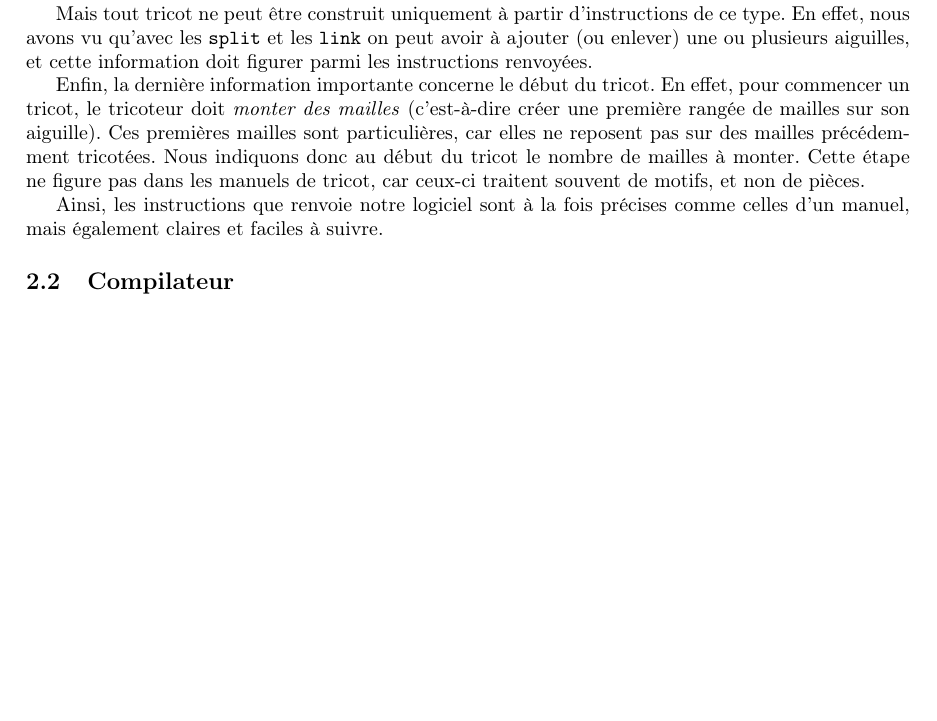
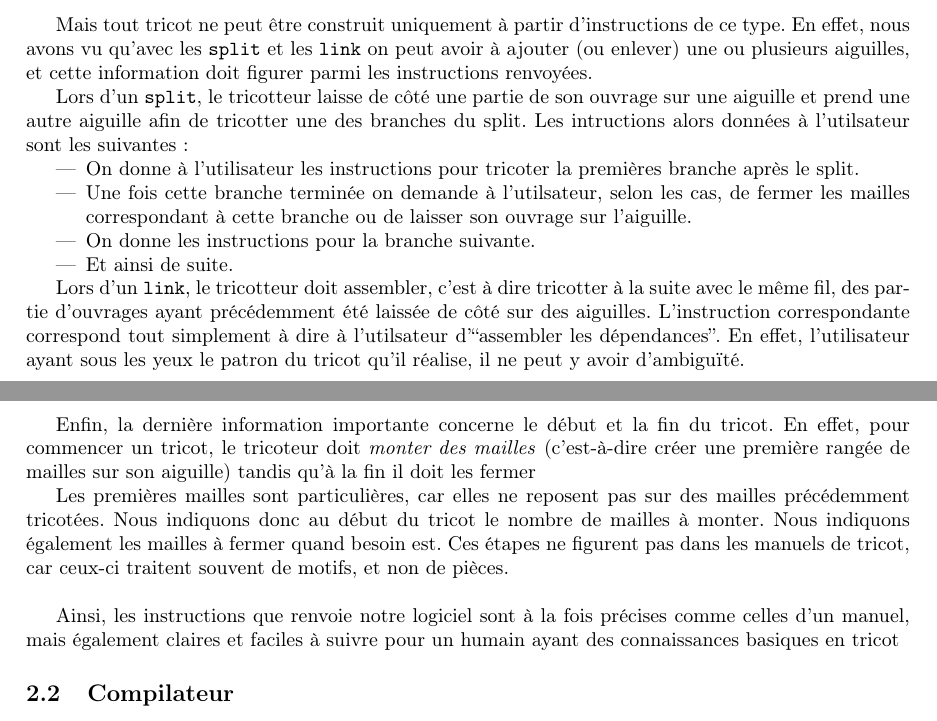
Before and after one commit to TriComp/Documents, a LaTeX paper (final-report/rapport.tex): part of page 7 of 12 before the commit and two parts of pages 7 and 8 of 13 after it, the two joined at a grey line, cut so that both start at the same text, the shorter picture padded with empty space. Compiled offline with pdfLaTeX.

Commit message:
[Rapport] Details du lg instructions

```diff
--- a/final-report/rapport.tex
+++ b/final-report/rapport.tex
@@ -392,26 +392,39 @@ Ligne 2 : 140 fois 1 maille envers, 1 maille endroit^^J
 
 Les deux figures précédentes illustrent des instructions que nous pouvons obtenir avec notre logiciel.
 Dans un manuel de tricot, elles seraient volontairement moins verbeuses, à cause du nombre important
-de motifs différents à décrire que contiennent ces livres.
+de motifs différents à décrire que contiennent ces livres. \\
 
 Mais tout tricot ne peut être construit uniquement à partir d'instructions de ce type. En effet, nous
 avons vu qu'avec les \texttt{split} et les \texttt{link} on peut avoir à ajouter (ou enlever)
 une ou plusieurs aiguilles, et cette information doit figurer parmi les instructions renvoyées.
 
-% TODO : Détailler + donnner exemple de code généré quand split et link
+Lors d'un \texttt{split}, le tricotteur laisse de côté une partie de son ouvrage sur une aiguille et prend une autre aiguille afin de tricotter une des branches du split. Les intructions alors données à l'utilsateur sont les suivantes :
+\begin{itemize}
+ \item On donne à l'utilisateur les instructions pour tricoter la premières branche après le split.
+ \item Une fois cette branche terminée on demande à l'utilsateur, selon les cas, de fermer les mailles correspondant à cette branche ou de laisser son ouvrage sur l'aiguille.
+ \item On donne les instructions pour la branche suivante.
+ \item Et ainsi de suite.
+\end{itemize}
 
-Enfin, la dernière information importante concerne le début du tricot. En effet, pour commencer un tricot,
+Lors d'un \texttt{link}, le tricotteur doit assembler, c'est à dire tricotter à la suite avec le même fil, des partie d'ouvrages ayant précédemment été laissée de côté sur des aiguilles. L'instruction correspondante correspond tout simplement à dire à l'utilsateur d'``assembler les dépendances''. En effet, l'utilisateur ayant sous les yeux le patron du tricot qu'il réalise, il ne peut y avoir d'ambiguïté. \\
+
+% TODO : Donnner exemple de code généré quand split et link ?
+
+Enfin, la dernière information importante concerne le début et la fin du tricot. En effet, pour commencer un tricot,
 le tricoteur doit \emph{monter des mailles} (c'est-à-dire créer une première rangée de mailles sur son
-aiguille). Ces premières mailles sont particulières, car elles ne
+aiguille) tandis qu'à la fin il doit les fermer
+
+Les premières mailles sont particulières, car elles ne
 reposent pas sur des mailles précédemment tricotées. Nous indiquons donc au début du tricot le nombre de
-mailles à monter. Cette étape ne figure pas dans les manuels de tricot, car ceux-ci traitent souvent de
-motifs, et non de pièces.
+mailles à monter.
+Nous indiquons également les mailles à fermer quand besoin est.
+Ces étapes ne figurent pas dans les manuels de tricot, car ceux-ci traitent souvent de
+motifs, et non de pièces. \\
+
 % + Fermer les mailles (d'ailleurs on ferme bien les mailles lors d'un split avec trou, mais on ne les ferme pas à la fin !!)
 
-% TODO : Donner en annexe un exemple d'instructions complètes générées par notre logiciel
-
 Ainsi, les instructions que renvoie notre logiciel sont à la fois précises comme celles d'un manuel, mais
-également claires et faciles à suivre.
+également claires et faciles à suivre pour un humain ayant des connaissances basiques en tricot
 
 \subsection{Compilateur} % TODO : à détailler
 
```
